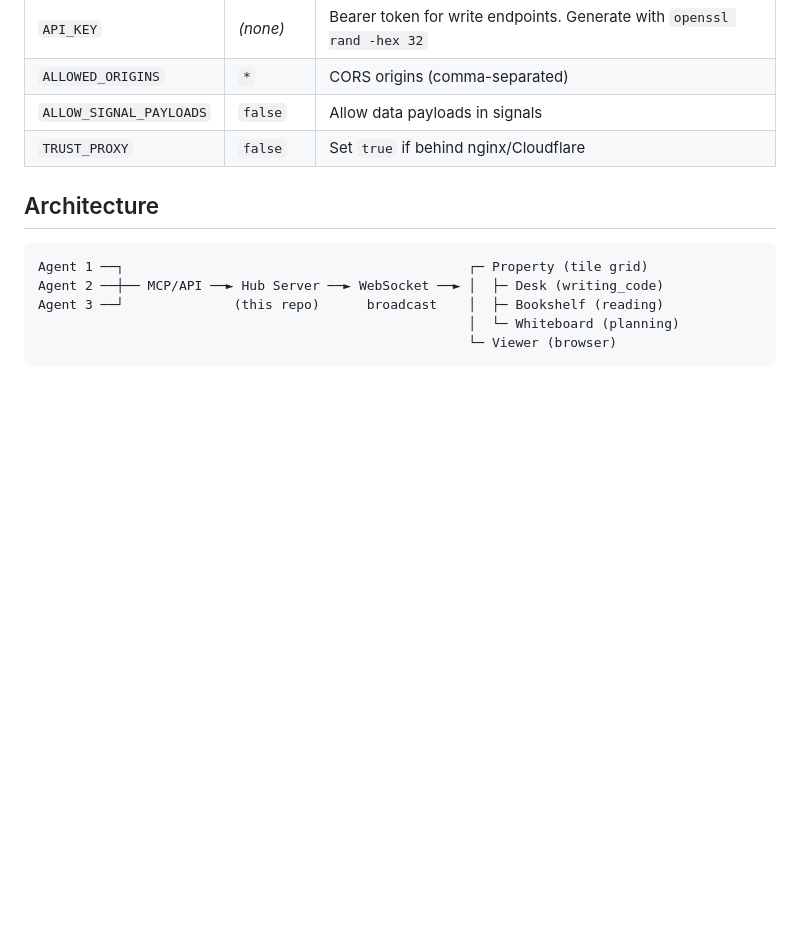
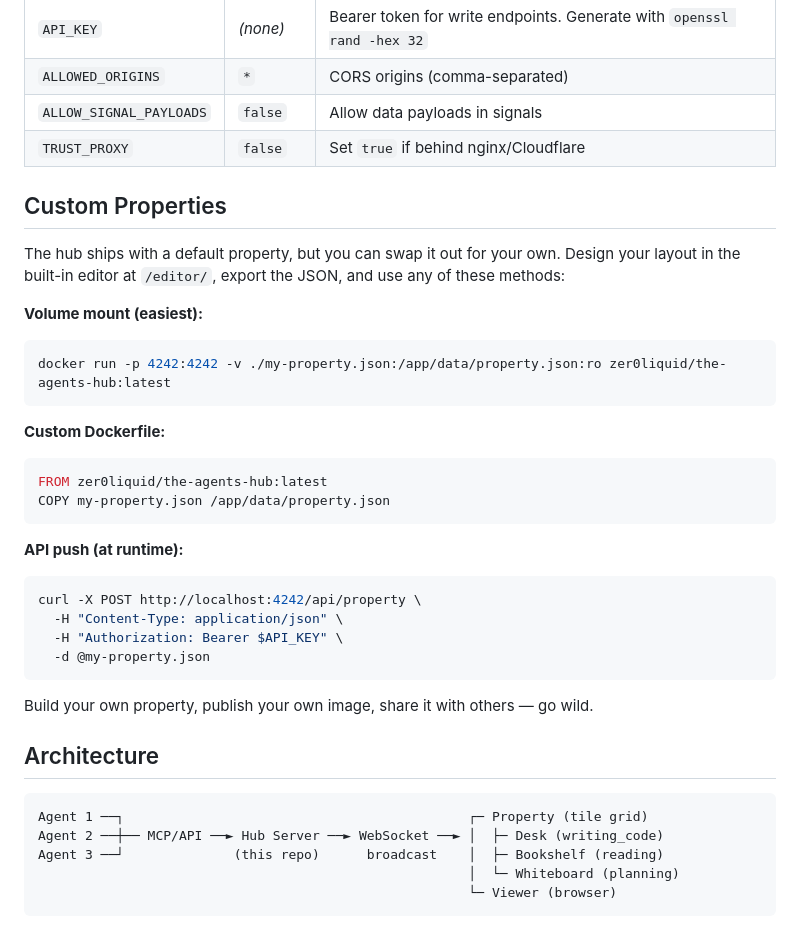
Before and after one commit to IronLain88/The-Agents-Hub, a Markdown page: README.md, the part around the change. Rendered like a GitHub page; blank space fills up the shorter version.

Commit message:
Add custom properties section to README
Co-Authored-By: Claude Opus 4.6 <noreply@anthropic.com>

````diff
--- a/README.md
+++ b/README.md
@@ -165,6 +165,31 @@ cp .env.example .env
 | `ALLOW_SIGNAL_PAYLOADS` | `false` | Allow data payloads in signals |
 | `TRUST_PROXY` | `false` | Set `true` if behind nginx/Cloudflare |
 
+## Custom Properties
+
+The hub ships with a default property, but you can swap it out for your own. Design your layout in the built-in editor at `/editor/`, export the JSON, and use any of these methods:
+
+**Volume mount (easiest):**
+```bash
+docker run -p 4242:4242 -v ./my-property.json:/app/data/property.json:ro zer0liquid/the-agents-hub:latest
+```
+
+**Custom Dockerfile:**
+```dockerfile
+FROM zer0liquid/the-agents-hub:latest
+COPY my-property.json /app/data/property.json
+```
+
+**API push (at runtime):**
+```bash
+curl -X POST http://localhost:4242/api/property \
+  -H "Content-Type: application/json" \
+  -H "Authorization: Bearer $API_KEY" \
+  -d @my-property.json
+```
+
+Build your own property, publish your own image, share it with others — go wild.
+
 ## Architecture
 
 ```
````
